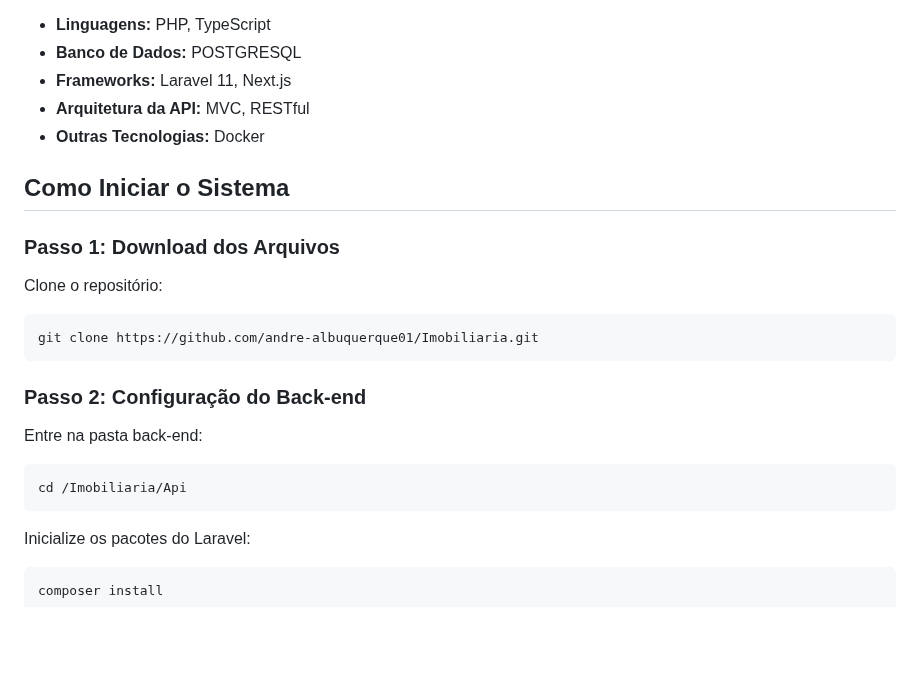
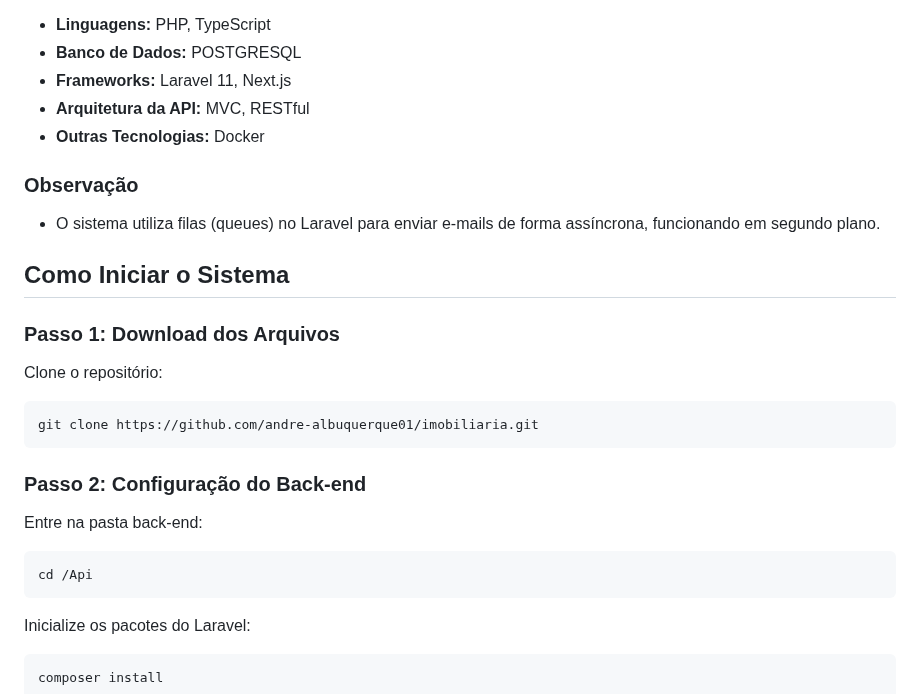
Before and after one commit to andre-albuquerque01/imobiliaria, a Markdown page: README.md, the part around one of its changes. GitHub-like rendering; blank space fills up the shorter version.

````diff
--- a/README.md
+++ b/README.md
@@ -48,6 +48,10 @@ O sistema utiliza as seguintes linguagens:
 - **Arquitetura da API:** MVC, RESTful
 - **Outras Tecnologias:** Docker
 
+### Observação
+
+- O sistema utiliza filas (queues) no Laravel para enviar e-mails de forma assíncrona, funcionando em segundo plano.
+
 ## Como Iniciar o Sistema
 
 ### Passo 1: Download dos Arquivos
@@ -55,7 +59,7 @@ O sistema utiliza as seguintes linguagens:
 Clone o repositório:
 
 ```bash
-git clone https://github.com/andre-albuquerque01/Imobiliaria.git
+git clone https://github.com/andre-albuquerque01/imobiliaria.git
 ```
 
 ### Passo 2: Configuração do Back-end
@@ -63,7 +67,7 @@ git clone https://github.com/andre-albuquerque01/Imobiliaria.git
 Entre na pasta back-end:
 
 ```bash
-cd /Imobiliaria/Api
+cd /Api
 ```
 
 Inicialize os pacotes do Laravel:
````
Also changed, not shown: other parts of README.md (+3 -3 lines).
